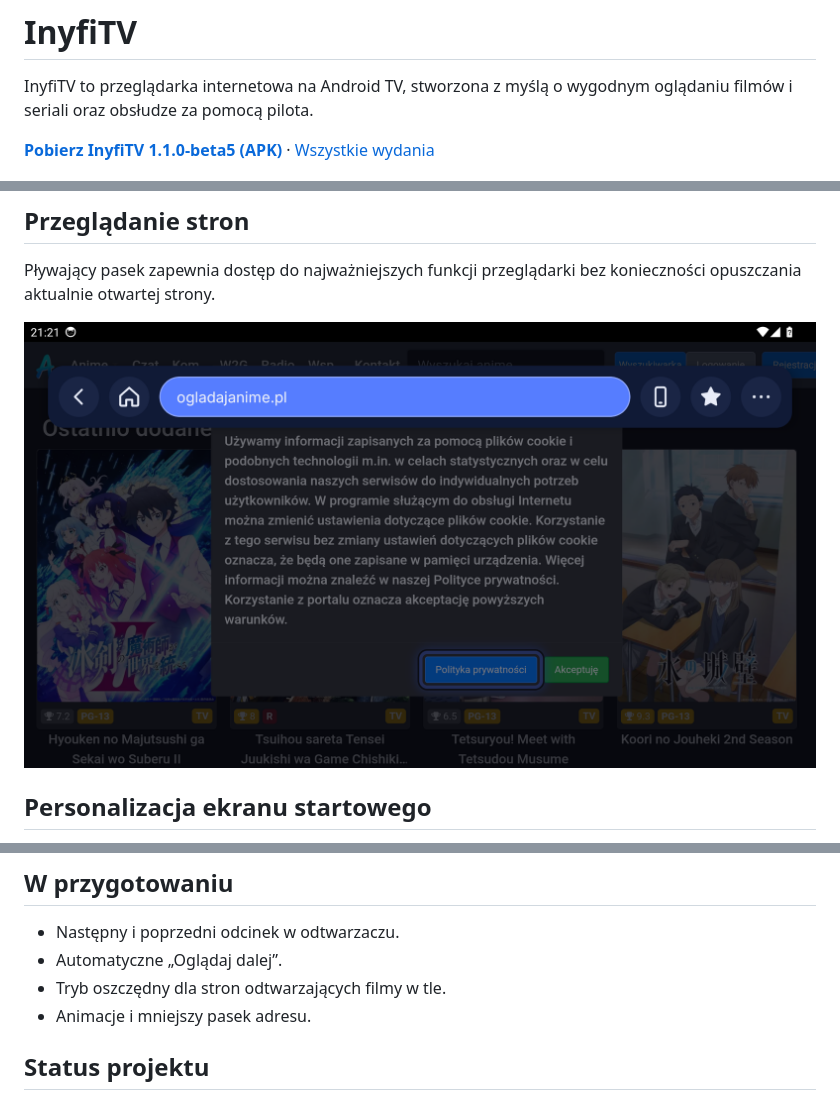
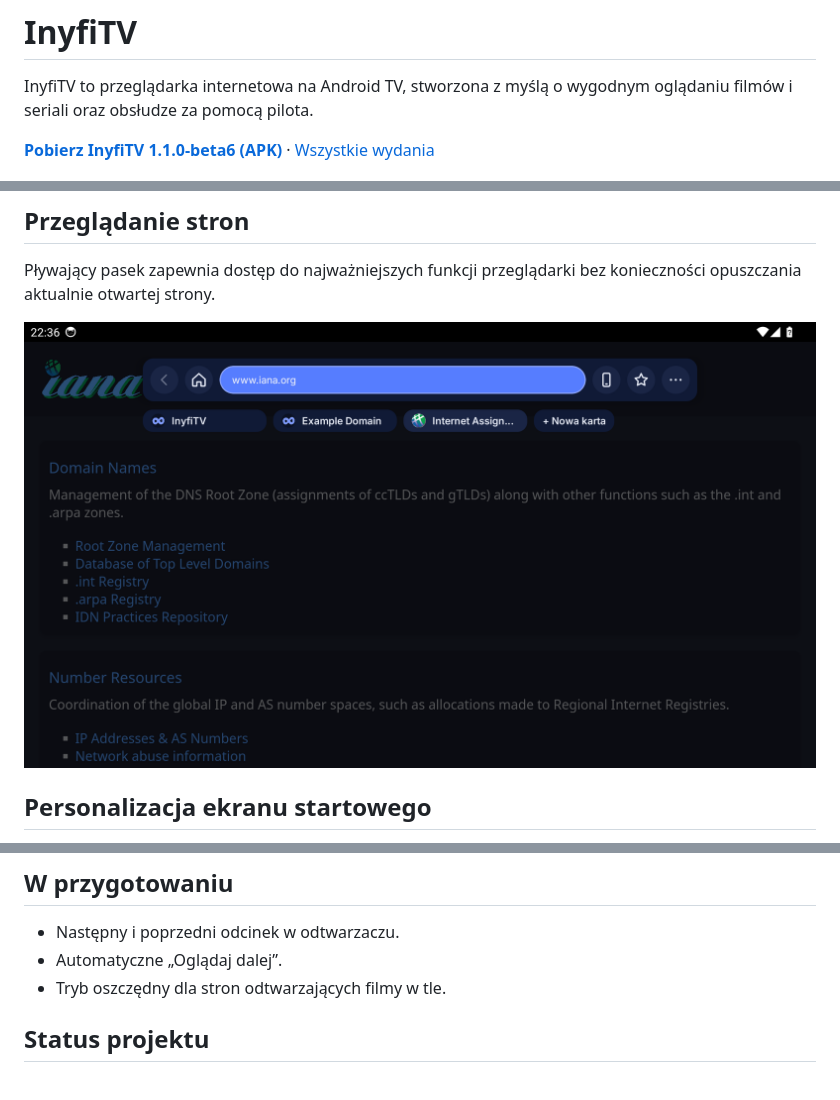
Before and after one commit to inyfinn/InyfiTV, a Markdown page: README.md, 3 parts joined by grey strips. Drawn GitHub-style; pictures changed too: docs/pasek.png.

Commit message:
InyfiTV 1.1.0-beta6
Co-Authored-By: Claude Fable 5.2 <noreply@anthropic.com>

```diff
--- a/README.md
+++ b/README.md
@@ -2,7 +2,7 @@
 
 InyfiTV to przeglądarka internetowa na Android TV, stworzona z myślą o wygodnym oglądaniu filmów i seriali oraz obsłudze za pomocą pilota.
 
-**[Pobierz InyfiTV 1.1.0-beta5 (APK)](https://github.com/inyfinn/InyfiTV/releases/download/v1.1.0-beta5/InyfiTV.apk)** · [Wszystkie wydania](https://github.com/inyfinn/InyfiTV/releases)
+**[Pobierz InyfiTV 1.1.0-beta6 (APK)](https://github.com/inyfinn/InyfiTV/releases/download/v1.1.0-beta6/InyfiTV.apk)** · [Wszystkie wydania](https://github.com/inyfinn/InyfiTV/releases)
 
 ![Ekran startowy InyfiTV](docs/start.png)
 
@@ -73,7 +73,6 @@ Kolejne aktualizacje aplikacja pobiera samodzielnie i prosi o potwierdzenie inst
 - Następny i poprzedni odcinek w odtwarzaczu.
 - Automatyczne „Oglądaj dalej”.
 - Tryb oszczędny dla stron odtwarzających filmy w tle.
-- Animacje i mniejszy pasek adresu.
 
 ## Status projektu
 
```
Also changed, not shown: 1 other file.
